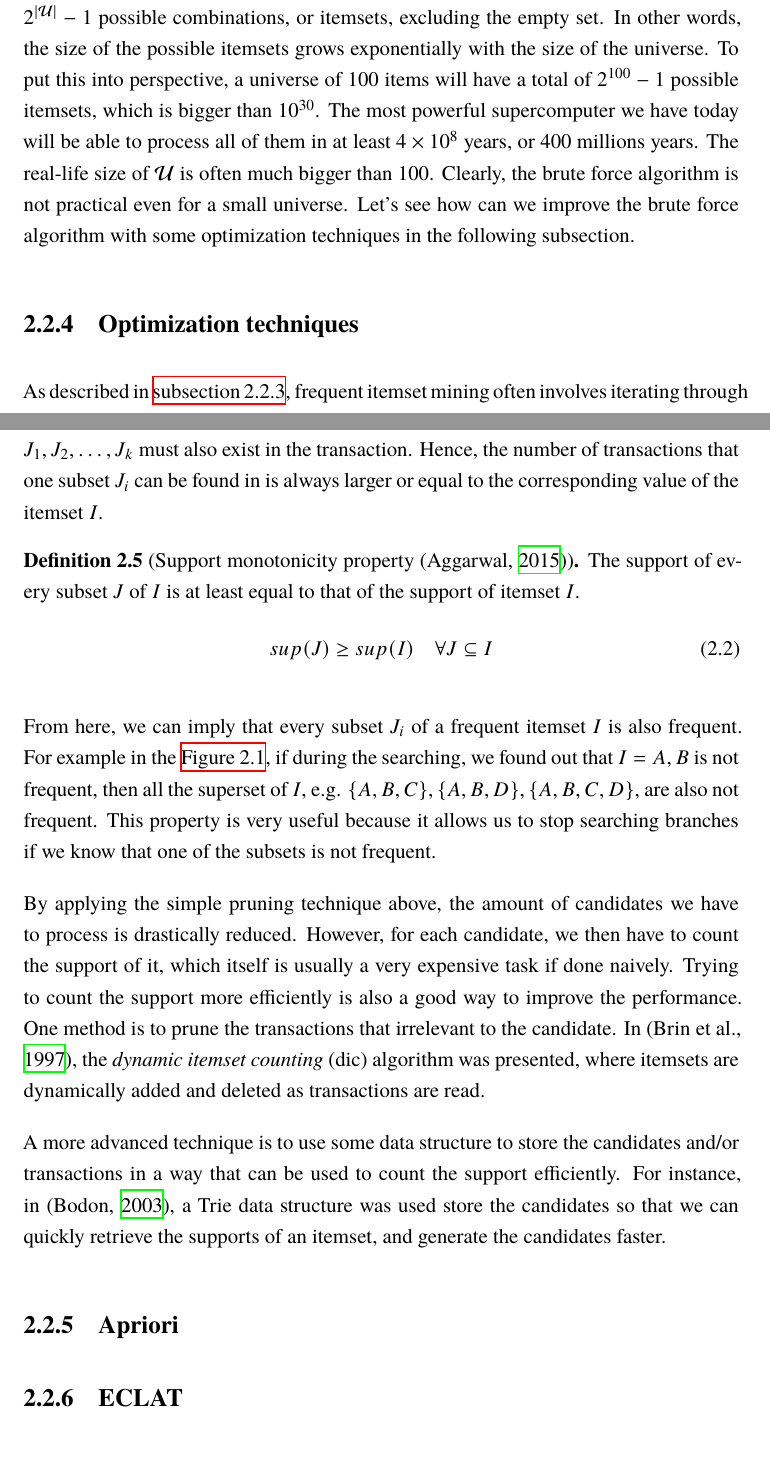
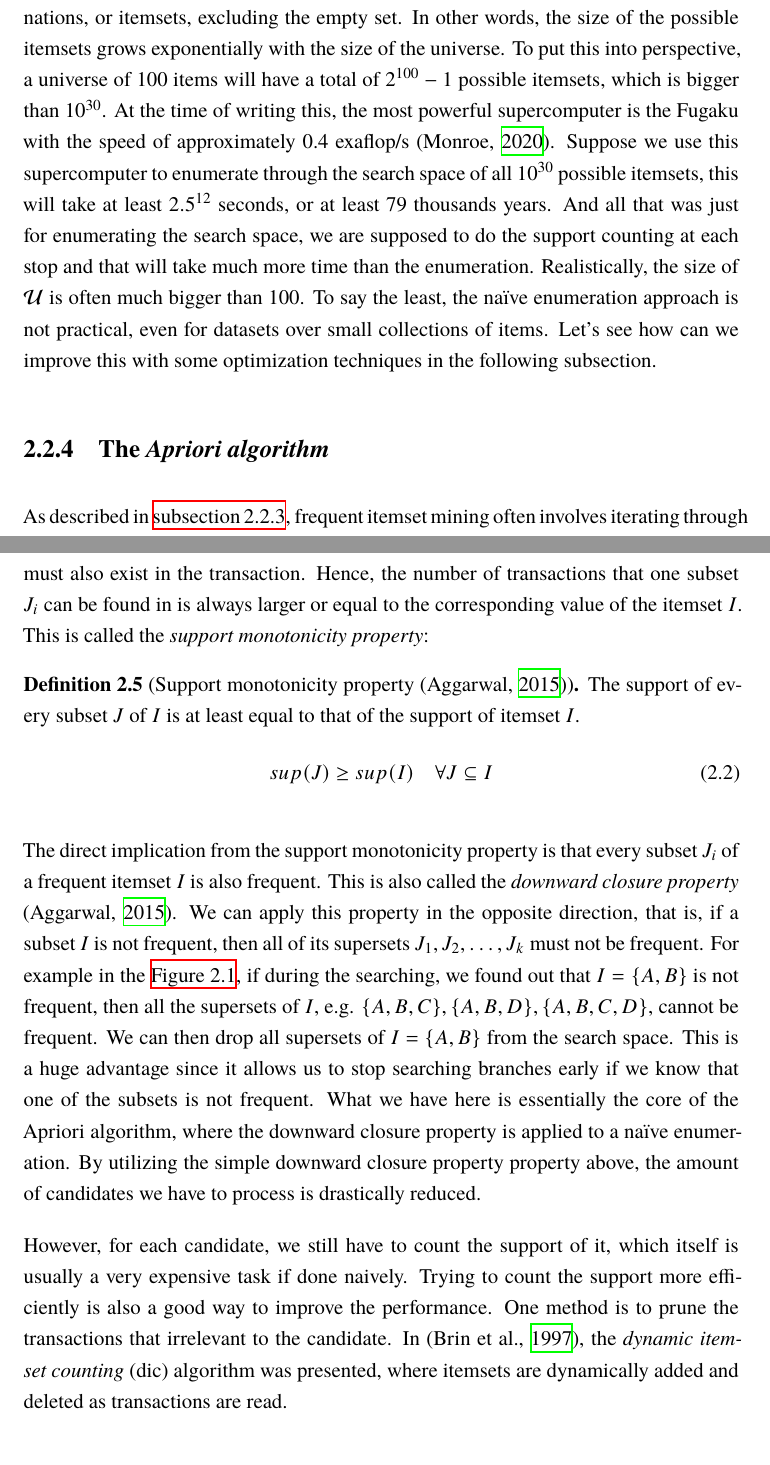
Before and after one commit to envil/redescription-mining, a LaTeX thesis (thesis/main/thesis.tex, which reads thesis/main/auxiliaries/acronyms.tex, thesis/main/contents/body.tex): two parts of pages 12 and 13 of 17 before the commit and two parts of pages 12 and 13 of 18 after it, joined at a grey line, cut at the place of the change. Compiled offline with XeLaTeX.

Commit message:
- Fix review comment - Changed optimization techniques to Apriori algorithm

```diff
--- a/thesis/main/auxiliaries/acronyms.tex
+++ b/thesis/main/auxiliaries/acronyms.tex
@@ -43,4 +43,14 @@
   long=dynamic itemset counting
 }
 
+\DeclareAcronym{ne}{
+  short=naïve enumeration,
+  long=naïve enumeration approach
+}
+
+\DeclareAcronym{lwa}{
+  short=level-wise algorithms,
+  long=level-wise algorithms
+}
+
 \acsetup{format/first-long=\itshape}
--- a/thesis/main/contents/body.tex
+++ b/thesis/main/contents/body.tex
@@ -216,13 +217,15 @@ In order to check the frequency of an itemset, we need to count the number of tr
 Considering a universe of items $\universeOfItemset$, there will be a total of $2^{\left\lvert \universeOfItemset \right\rvert} - 1$ possible combinations, or itemsets, excluding the empty set.
 In other words, the size of the possible itemsets grows exponentially with the size of the universe.
 To put this into perspective, a universe of 100 items will have a total of $2^{100} - 1$ possible itemsets, which is bigger than $10^{30}$.
-The most powerful supercomputer we have today will be able to process all of them in at least ${4\times 10^{8}}$ years, or 400 millions years.
-The real-life size of $\universeOfItemset$ is often much bigger than 100.
-Clearly, the brute force algorithm is not practical even for a small universe.
-Let's see how can we improve the brute force algorithm with some optimization techniques in the following subsection.
+At the time of writing this, the most powerful supercomputer is the Fugaku with the speed of approximately 0.4 exaflop/s \citep{monroe_fugaku_2020}.
+Suppose we use this supercomputer to enumerate through the search space of all $10^{30}$ possible itemsets, this will take at least $2.5^{12}$ seconds, or at least 79 thousands years.
+And all that was just for enumerating the search space, we are supposed to do the support counting at each stop and that will take much more time than the enumeration.
+Realistically, the size of $\universeOfItemset$ is often much bigger than 100.
+To say the least, the \acl{ne} is not practical, even for datasets over small collections of items.
+Let's see how can we improve this with some optimization techniques in the following subsection.
 
 % We will discuss some properties that can be used to optimize the frequent itemset mining phase in \autoref{sub:optimization_techniques }.
-\subsection{Optimization techniques}
+\subsection{The \acl{apriori}}
 \label{sub:optimization_techniques}
-As described in \autoref{sub:brute_force_algorithm}, \acl{fim} often involves iterating through a large dataset and huge search space.
+As described in \autoref{sub:naive_enumeration}, \acl{fim} often involves iterating through a large dataset and huge search space.
 
@@ -233,5 +232,7 @@ One common techniques is to use the \acl{smp} to prune the generated candidates.
-We know that an itemset $I$ exists in a transaction, then all of its subsets $J_1, J_2, \dots, J_k$ must also exist in the transaction.
-Hence, the number of transactions that one subset $J_i$ can be found in is always larger or equal to the corresponding value of the itemset $I$.
+In the \acl{ne}, a lot of candidates are generated by the algorithm for each iteration.
+Thus, a sensible approach is to reduce the search space by pruning some candidates, or better not generating those that we know they will not be frequent.
+We know that if an itemset $I$ exists in a transaction, then all of its subsets $J_1, J_2, \dots, J_k$ must also exist in the transaction.
+Hence, the number of transactions that one subset $J_i$ can be found in is always larger or equal to the corresponding value of the itemset $I$. This is called the \acl{smp}:
 \begin{definition}[\Acl{smp} \citep{Aggarwal15}]
     The support of every subset $J$ of $I$ is at least equal to that of the support of itemset $I$.
     \begin{equation}
@@ -239,18 +240,24 @@ Hence, the number of transactions that one subset $J_i$ can be found in is alway
     \end{equation}
 \end{definition}
 
-From here, we can imply that every subset $J_i$ of a frequent itemset $I$ is also frequent.
-For example in the \autoref{fig:item-lattice}, if during the searching, we found out that $I = {A, B}$ is not frequent, then all the superset of $I$, e.g. $\{A, B, C\}, \{A, B , D\}, \{A, B , C, D\}$, are also not frequent.
-This property is very useful because it allows us to stop searching branches if we know that one of the subsets is not frequent.
+The direct implication from the \acl{smp} is that every subset $J_i$ of a frequent itemset $I$ is also frequent.
+This is also called the \acl{dcp} \citep{Aggarwal15}.
+We can apply this property in the opposite direction, that is, if a subset $I$ is not frequent, then all of its supersets $J_1, J_2, \dots, J_k$ must not be frequent.
+For example in the \autoref{fig:item-lattice}, if during the searching, we found out that $I = \{A, B\}$ is not frequent, then all the supersets of $I$, e.g. $\{A, B, C\}, \{A, B , D\}, \{A, B , C, D\}$, cannot be frequent.
+We can then drop all supersets of ${I = \{A, B\}}$ from the search space.
+This is a huge advantage since it allows us to stop searching branches early if we know that one of the subsets is not frequent.
+What we have here is essentially the core of the \acl{apriori}, where the \acl{dcp} is applied to a \ac{ne}.
+By utilizing the simple \acl{dcp} property above, the amount of candidates we have to process is drastically reduced.
 
-By applying the simple pruning technique above, the amount of candidates we have to process is drastically reduced.
-However, for each candidate, we then have to count the support of it, which itself is usually a very expensive task if done naively.
+However, for each candidate, we still have to count the support of it, which itself is usually a very expensive task if done naively.
 Trying to count the support more efficiently is also a good way to improve the performance.
 One method is to prune the transactions that irrelevant to the candidate.
 In \citep{brin_et_al_1997}, the \ac{dic} algorithm was presented, where itemsets are dynamically added and deleted as transactions are read.
 
-A more advanced technique is to use some data structure to store the candidates and/or transactions in a way that can be used to count the support efficiently.
-For instance, in \citep{bodon2003fast}, a Trie data structure was used store the candidates so that we can quickly retrieve the supports of an itemset, and generate the candidates faster.
+% TODO: develop more on Apriori optimization techniques.
+% Of course there are more techniques that can be applied to improve the \acl{apriori}.
+% A more advanced technique is to use some data structure to store the candidates and/or transactions in a way that can be used to count the support efficiently.
 
-\subsection{Apriori}
+% For instance, in \citep{bodon2003fast}, a Trie data structure was used store the candidates so that we can quickly retrieve the supports of an itemset, and generate the candidates faster.
+
 \subsection{ECLAT}
```
Also changed, not shown: thesis/main/references.bib (+19 -0 lines), thesis/main/contents/body.tex (17 more changed lines).
